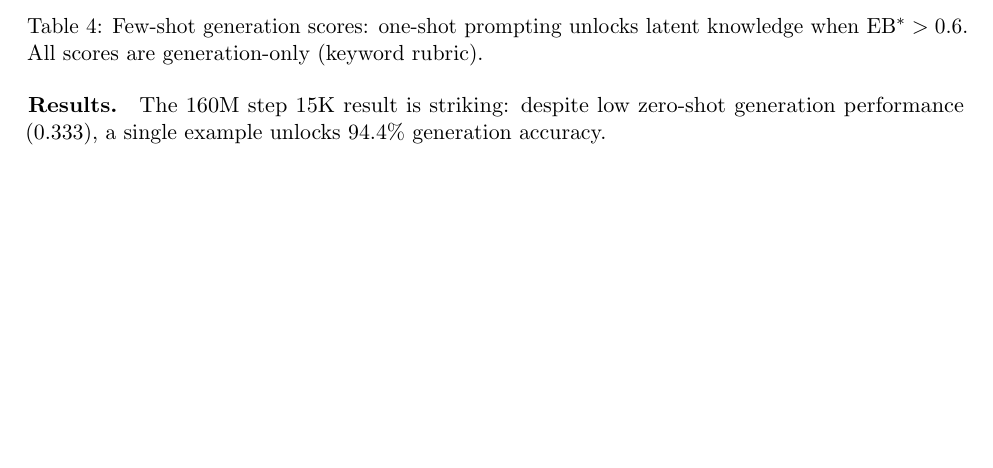
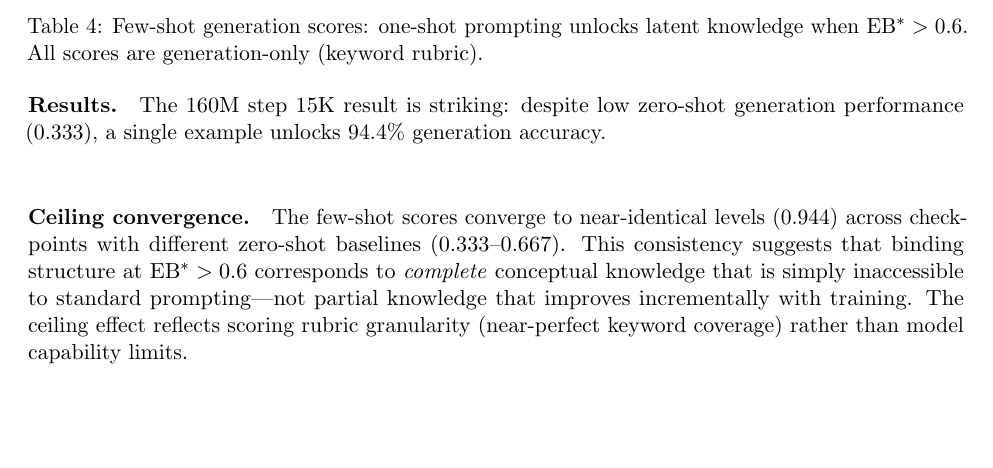
Before and after one commit to dunktra/attention-binding-a11y, a LaTeX document (main.tex): part of page 9 of 23 before the commit and part of page 9 of 24 after it, cut so that both start at the same text, the shorter picture padded with empty space. Compiled offline with pdfLaTeX.

Commit message:
Add ceiling convergence explanation for C3 (0.944 plateau)
Adds new paragraph in Section 4.3 explaining why few-shot generation
scores consistently plateau at 0.944 across different checkpoints and models:

- The convergence indicates complete conceptual knowledge at EB* > 0.6
- Ceiling reflects scoring rubric granularity, not model capability limits
- Strengthens the 'unlockable latent knowledge' claim by showing binary
  activation pattern rather than incremental improvement

Synced: main.tex and paper/sections/results.md

```diff
--- a/main.tex
+++ b/main.tex
@@ -364,6 +364,11 @@ We test this by comparing zero-shot and few-shot generation performance on check
 \end{table}
 
 The 160M step 15K result is striking: despite low zero-shot generation performance (0.333), a single example unlocks 94.4\% generation accuracy.
+
+\paragraph{Ceiling convergence.}
+The few-shot scores converge to near-identical levels (0.944) across checkpoints with different zero-shot baselines (0.333--0.667).
+This consistency suggests that binding structure at EB$^*>0.6$ corresponds to \emph{complete} conceptual knowledge that is simply inaccessible to standard prompting---not partial knowledge that improves incrementally with training.
+The ceiling effect reflects scoring rubric granularity (near-perfect keyword coverage) rather than model capability limits.
 
 \paragraph{Control.}
 At step 0 (EB$^*\approx 0.15$, low binding), few-shot prompting produces negligible improvement, consistent with binding being a precondition for unlockability.
```
Also changed, not shown: paper/sections/results.md (+2 -2 lines).
